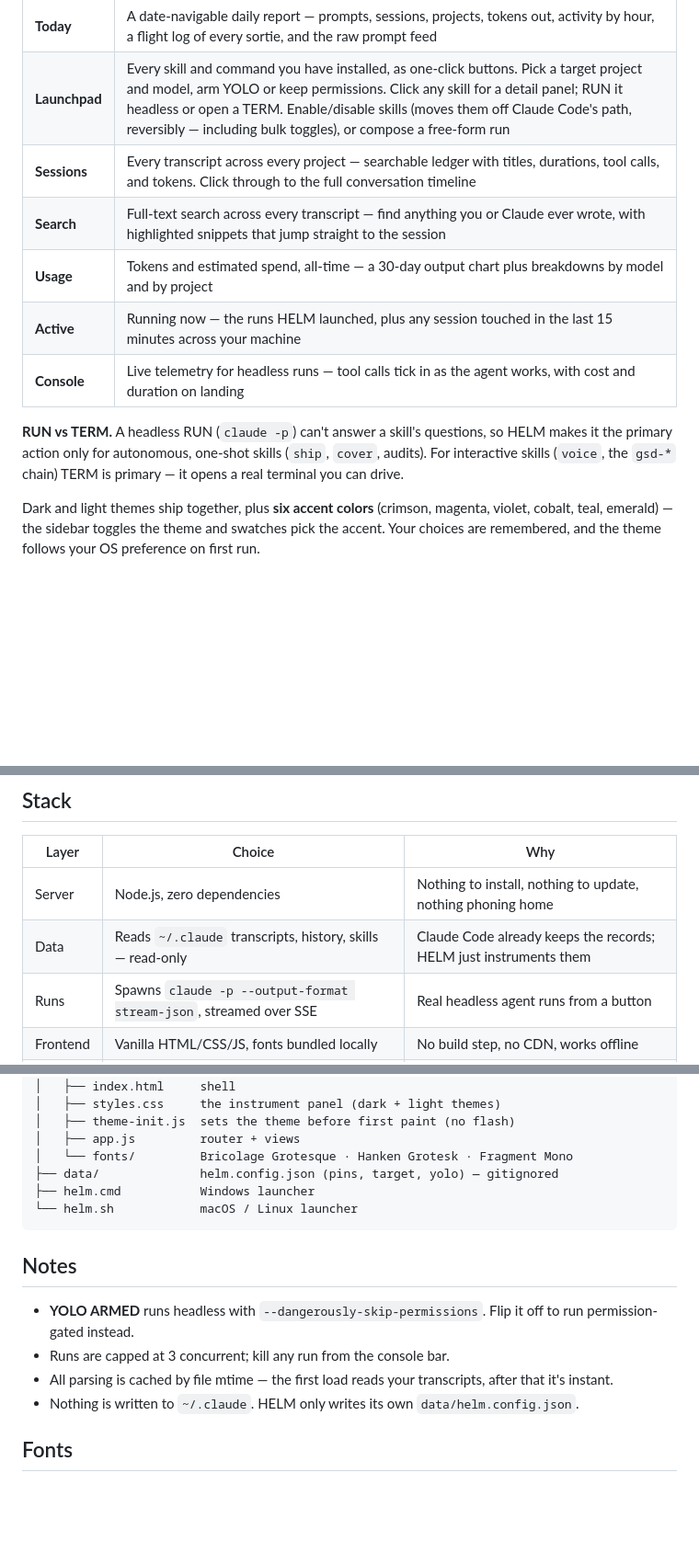
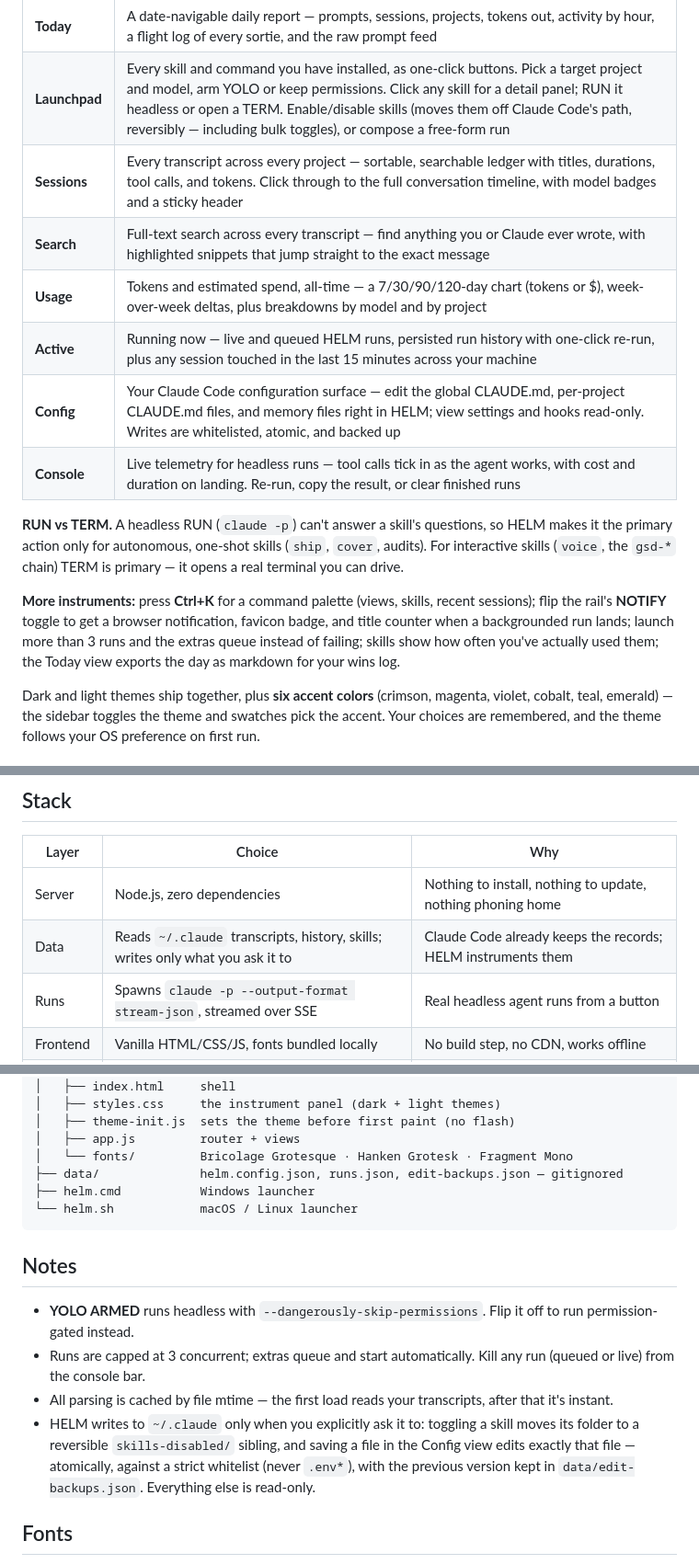
Before and after one commit to d7rocket/helm, a Markdown page: README.md, 3 parts joined by grey strips. Shown at 92% size. GitHub-like rendering; blank space fills up the shorter version.

Commit message:
docs: README reflects config editor, notifications, queue, palette, and updated write policy

````diff
--- a/README.md
+++ b/README.md
@@ -18,13 +18,16 @@ HELM sits on top of Claude Code's own data (`~/.claude`) and turns it into an op
 |------|---------------|
 | **Today** | A date-navigable daily report — prompts, sessions, projects, tokens out, activity by hour, a flight log of every sortie, and the raw prompt feed |
 | **Launchpad** | Every skill and command you have installed, as one-click buttons. Pick a target project and model, arm YOLO or keep permissions. Click any skill for a detail panel; RUN it headless or open a TERM. Enable/disable skills (moves them off Claude Code's path, reversibly — including bulk toggles), or compose a free-form run |
-| **Sessions** | Every transcript across every project — searchable ledger with titles, durations, tool calls, and tokens. Click through to the full conversation timeline |
-| **Search** | Full-text search across every transcript — find anything you or Claude ever wrote, with highlighted snippets that jump straight to the session |
-| **Usage** | Tokens and estimated spend, all-time — a 30-day output chart plus breakdowns by model and by project |
-| **Active** | Running now — the runs HELM launched, plus any session touched in the last 15 minutes across your machine |
-| **Console** | Live telemetry for headless runs — tool calls tick in as the agent works, with cost and duration on landing |
+| **Sessions** | Every transcript across every project — sortable, searchable ledger with titles, durations, tool calls, and tokens. Click through to the full conversation timeline, with model badges and a sticky header |
+| **Search** | Full-text search across every transcript — find anything you or Claude ever wrote, with highlighted snippets that jump straight to the exact message |
+| **Usage** | Tokens and estimated spend, all-time — a 7/30/90/120-day chart (tokens or $), week-over-week deltas, plus breakdowns by model and by project |
+| **Active** | Running now — live and queued HELM runs, persisted run history with one-click re-run, plus any session touched in the last 15 minutes across your machine |
+| **Config** | Your Claude Code configuration surface — edit the global CLAUDE.md, per-project CLAUDE.md files, and memory files right in HELM; view settings and hooks read-only. Writes are whitelisted, atomic, and backed up |
+| **Console** | Live telemetry for headless runs — tool calls tick in as the agent works, with cost and duration on landing. Re-run, copy the result, or clear finished runs |
 
 **RUN vs TERM.** A headless RUN (`claude -p`) can't answer a skill's questions, so HELM makes it the primary action only for autonomous, one-shot skills (`ship`, `cover`, audits). For interactive skills (`voice`, the `gsd-*` chain) TERM is primary — it opens a real terminal you can drive.
+
+**More instruments:** press **Ctrl+K** for a command palette (views, skills, recent sessions); flip the rail's **NOTIFY** toggle to get a browser notification, favicon badge, and title counter when a backgrounded run lands; launch more than 3 runs and the extras queue instead of failing; skills show how often you've actually used them; the Today view exports the day as markdown for your wins log.
 
 Dark and light themes ship together, plus **six accent colors** (crimson, magenta, violet, cobalt, teal, emerald) — the sidebar toggles the theme and swatches pick the accent. Your choices are remembered, and the theme follows your OS preference on first run.
 
@@ -78,7 +81,7 @@ Set `HELM_PORT` to bind a different port (e.g. `HELM_PORT=8080 node server.js`).
 | Layer | Choice | Why |
 |-------|--------|-----|
 | Server | Node.js, zero dependencies | Nothing to install, nothing to update, nothing phoning home |
-| Data | Reads `~/.claude` transcripts, history, skills — read-only | Claude Code already keeps the records; HELM just instruments them |
+| Data | Reads `~/.claude` transcripts, history, skills; writes only what you ask it to | Claude Code already keeps the records; HELM instruments them |
 | Runs | Spawns `claude -p --output-format stream-json`, streamed over SSE | Real headless agent runs from a button |
 | Frontend | Vanilla HTML/CSS/JS, fonts bundled locally | No build step, no CDN, works offline |
 | Binding | `127.0.0.1:7777` only | Local-first by construction |
@@ -97,7 +100,7 @@ helm/
 │   ├── theme-init.js  sets the theme before first paint (no flash)
 │   ├── app.js         router + views
 │   └── fonts/         Bricolage Grotesque · Hanken Grotesk · Fragment Mono
-├── data/              helm.config.json (pins, target, yolo) — gitignored
+├── data/              helm.config.json, runs.json, edit-backups.json — gitignored
 ├── helm.cmd           Windows launcher
 └── helm.sh            macOS / Linux launcher
 ```
@@ -105,9 +108,9 @@ helm/
 ## Notes
 
 - **YOLO ARMED** runs headless with `--dangerously-skip-permissions`. Flip it off to run permission-gated instead.
-- Runs are capped at 3 concurrent; kill any run from the console bar.
+- Runs are capped at 3 concurrent; extras queue and start automatically. Kill any run (queued or live) from the console bar.
 - All parsing is cached by file mtime — the first load reads your transcripts, after that it's instant.
-- Nothing is written to `~/.claude`. HELM only writes its own `data/helm.config.json`.
+- HELM writes to `~/.claude` only when you explicitly ask it to: toggling a skill moves its folder to a reversible `skills-disabled/` sibling, and saving a file in the Config view edits exactly that file — atomically, against a strict whitelist (never `.env*`), with the previous version kept in `data/edit-backups.json`. Everything else is read-only.
 
 ## Fonts
 
````
